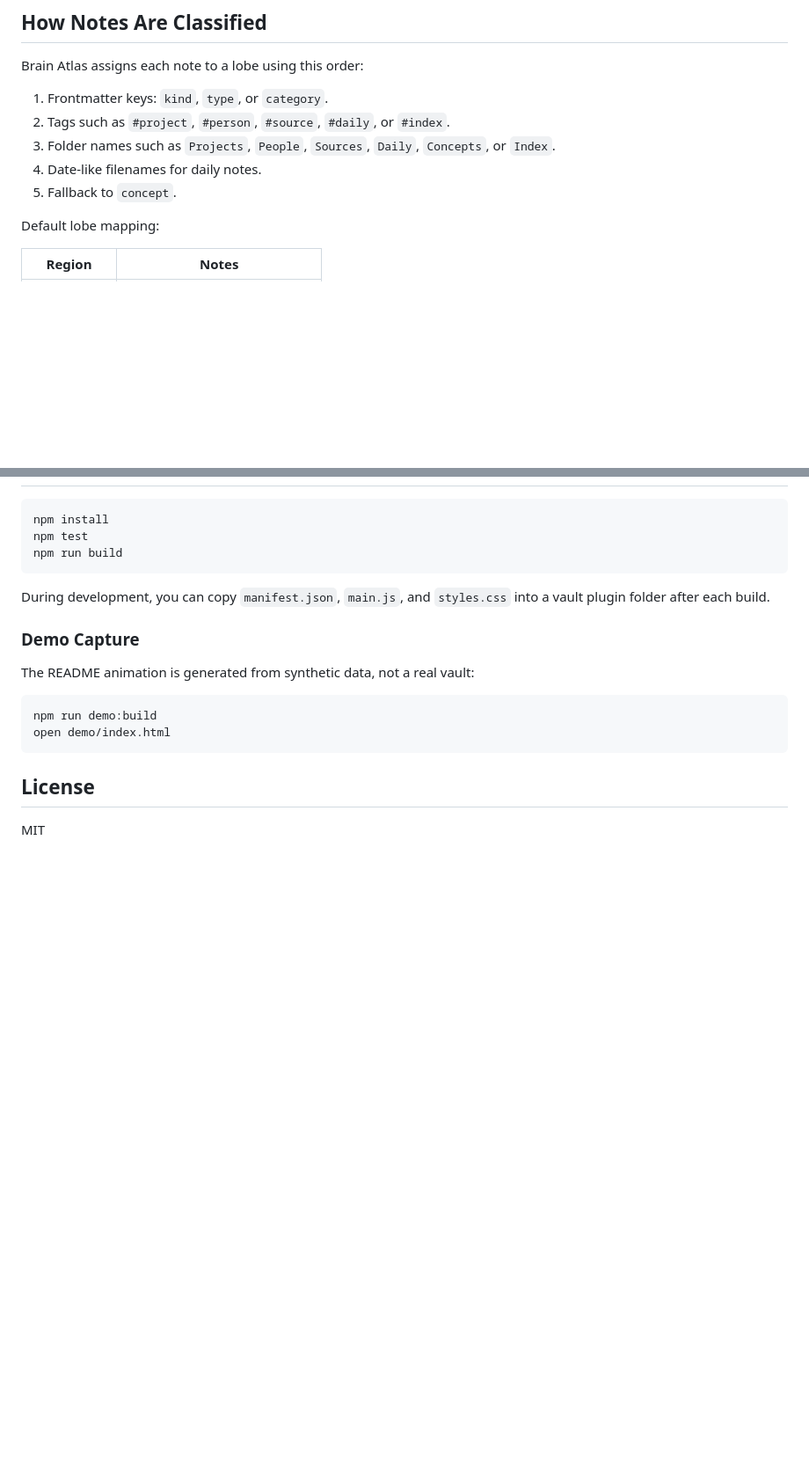
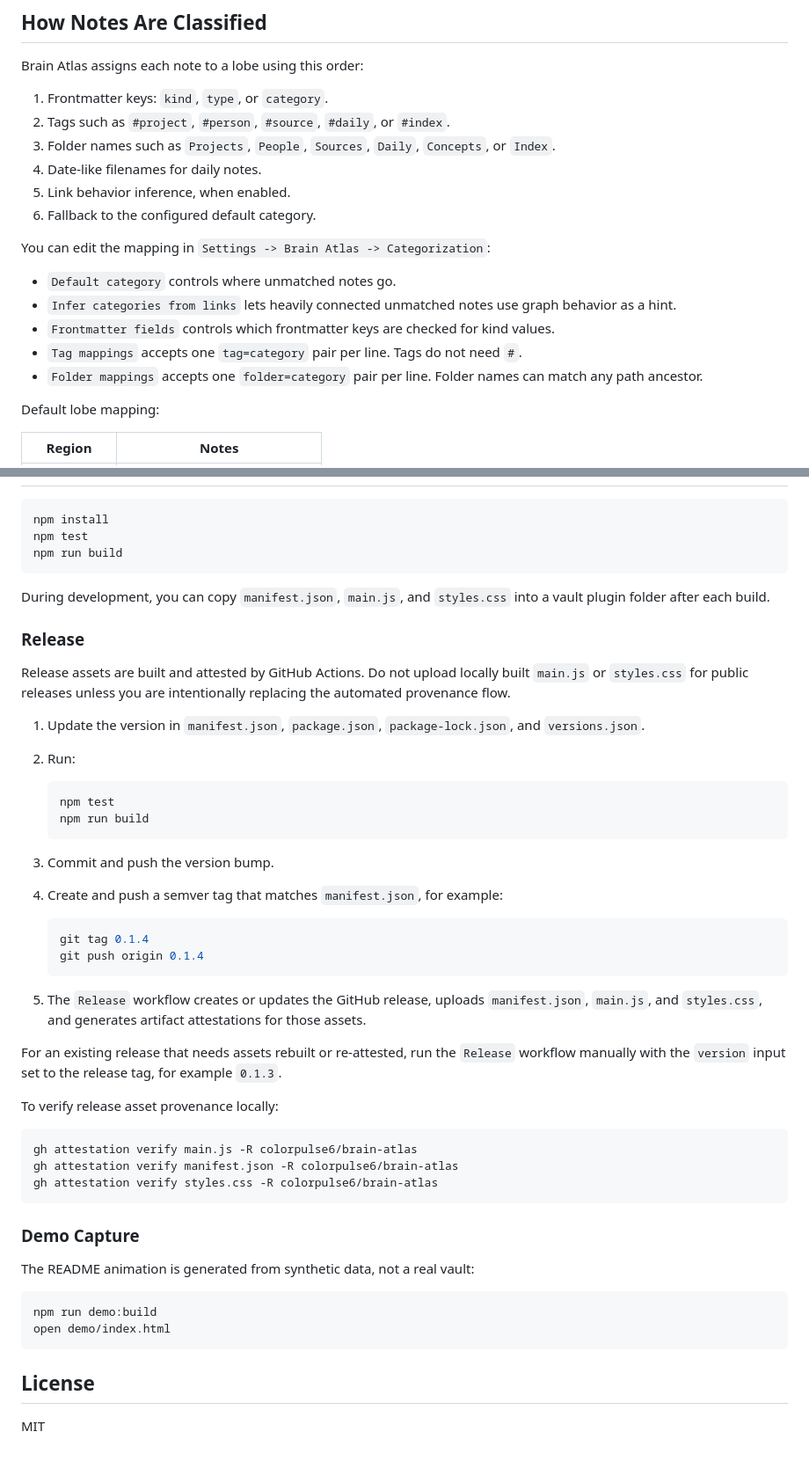
Before and after one commit to colorpulse6/brain-atlas, a Markdown page: README.md, 2 parts joined by grey strips. Shown at 88% size. GitHub-like rendering; blank space fills up the shorter version.

Commit message:
docs: document release attestations

````diff
--- a/README.md
+++ b/README.md
@@ -82,7 +85,16 @@ Brain Atlas assigns each note to a lobe using this order:
 2. Tags such as `#project`, `#person`, `#source`, `#daily`, or `#index`.
 3. Folder names such as `Projects`, `People`, `Sources`, `Daily`, `Concepts`, or `Index`.
 4. Date-like filenames for daily notes.
-5. Fallback to `concept`.
+5. Link behavior inference, when enabled.
+6. Fallback to the configured default category.
+
+You can edit the mapping in `Settings -> Brain Atlas -> Categorization`:
+
+- `Default category` controls where unmatched notes go.
+- `Infer categories from links` lets heavily connected unmatched notes use graph behavior as a hint.
+- `Frontmatter fields` controls which frontmatter keys are checked for kind values.
+- `Tag mappings` accepts one `tag=category` pair per line. Tags do not need `#`.
+- `Folder mappings` accepts one `folder=category` pair per line. Folder names can match any path ancestor.
 
 Default lobe mapping:
 
@@ -111,6 +123,38 @@ npm run build
 
 During development, you can copy `manifest.json`, `main.js`, and `styles.css` into a vault plugin folder after each build.
 
+### Release
+
+Release assets are built and attested by GitHub Actions. Do not upload locally built `main.js` or `styles.css` for public releases unless you are intentionally replacing the automated provenance flow.
+
+1. Update the version in `manifest.json`, `package.json`, `package-lock.json`, and `versions.json`.
+2. Run:
+
+   ```bash
+   npm test
+   npm run build
+   ```
+
+3. Commit and push the version bump.
+4. Create and push a semver tag that matches `manifest.json`, for example:
+
+   ```bash
+   git tag 0.1.4
+   git push origin 0.1.4
+   ```
+
+5. The `Release` workflow creates or updates the GitHub release, uploads `manifest.json`, `main.js`, and `styles.css`, and generates artifact attestations for those assets.
+
+For an existing release that needs assets rebuilt or re-attested, run the `Release` workflow manually with the `version` input set to the release tag, for example `0.1.3`.
+
+To verify release asset provenance locally:
+
+```bash
+gh attestation verify main.js -R colorpulse6/brain-atlas
+gh attestation verify manifest.json -R colorpulse6/brain-atlas
+gh attestation verify styles.css -R colorpulse6/brain-atlas
+```
+
 ### Demo Capture
 
 The README animation is generated from synthetic data, not a real vault:
````
Also changed, not shown: other parts of README.md (+4 -1 lines).
